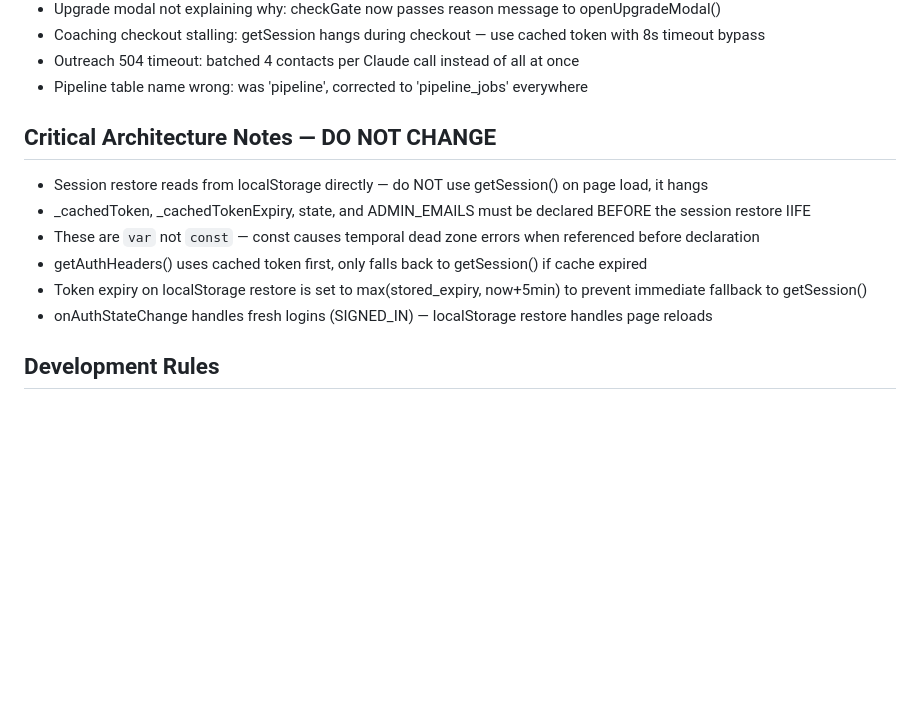
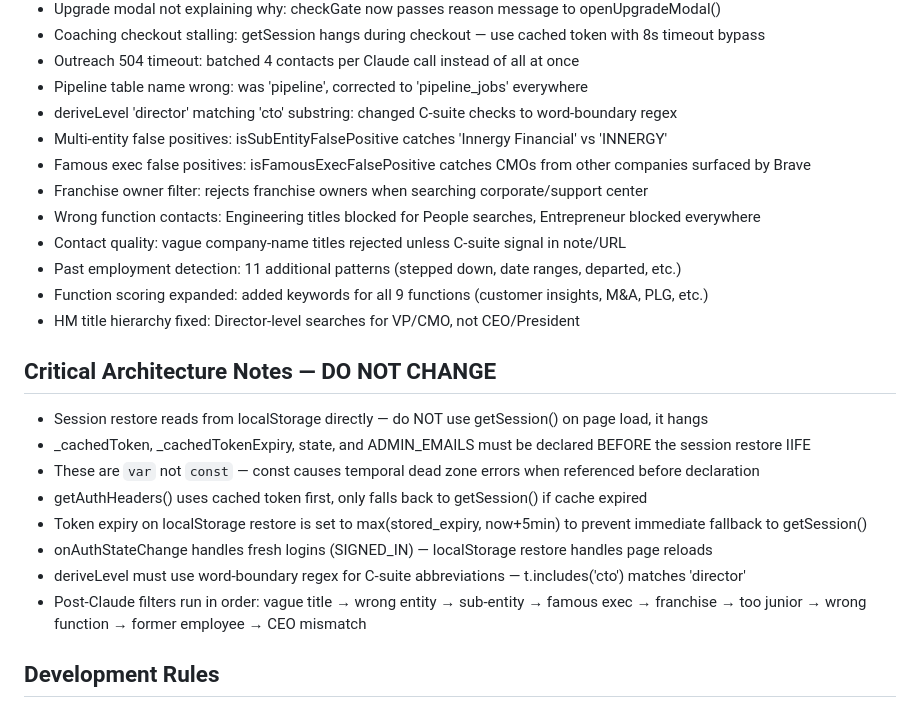
Before and after one commit to usebecoming/fearlessjobsearch, a Markdown page: CLAUDE.md, the part around the change. GitHub-like rendering; blank space fills up the shorter version.

Commit message:
Update CLAUDE.md with all session 3 fixes and architecture notes
- 10 new fixed issues documented
- Post-Claude filter execution order documented
- deriveLevel word-boundary requirement noted as critical

Co-Authored-By: Claude Opus 4.6 (1M context) <noreply@anthropic.com>

```diff
--- a/CLAUDE.md
+++ b/CLAUDE.md
@@ -255,6 +255,15 @@ This means:
 - Coaching checkout stalling: getSession hangs during checkout — use cached token with 8s timeout bypass
 - Outreach 504 timeout: batched 4 contacts per Claude call instead of all at once
 - Pipeline table name wrong: was 'pipeline', corrected to 'pipeline_jobs' everywhere
+- deriveLevel 'director' matching 'cto' substring: changed C-suite checks to word-boundary regex
+- Multi-entity false positives: isSubEntityFalsePositive catches 'Innergy Financial' vs 'INNERGY'
+- Famous exec false positives: isFamousExecFalsePositive catches CMOs from other companies surfaced by Brave
+- Franchise owner filter: rejects franchise owners when searching corporate/support center
+- Wrong function contacts: Engineering titles blocked for People searches, Entrepreneur blocked everywhere
+- Contact quality: vague company-name titles rejected unless C-suite signal in note/URL
+- Past employment detection: 11 additional patterns (stepped down, date ranges, departed, etc.)
+- Function scoring expanded: added keywords for all 9 functions (customer insights, M&A, PLG, etc.)
+- HM title hierarchy fixed: Director-level searches for VP/CMO, not CEO/President
 
 ## Critical Architecture Notes — DO NOT CHANGE
 - Session restore reads from localStorage directly — do NOT use getSession() on page load, it hangs
@@ -263,6 +272,8 @@ This means:
 - getAuthHeaders() uses cached token first, only falls back to getSession() if cache expired
 - Token expiry on localStorage restore is set to max(stored_expiry, now+5min) to prevent immediate fallback to getSession()
 - onAuthStateChange handles fresh logins (SIGNED_IN) — localStorage restore handles page reloads
+- deriveLevel must use word-boundary regex for C-suite abbreviations — t.includes('cto') matches 'director'
+- Post-Claude filters run in order: vague title → wrong entity → sub-entity → famous exec → franchise → too junior → wrong function → former employee → CEO mismatch
 
 ## Development Rules
 - Universal logic only — no hardcoded company names, titles, or edge cases
```
